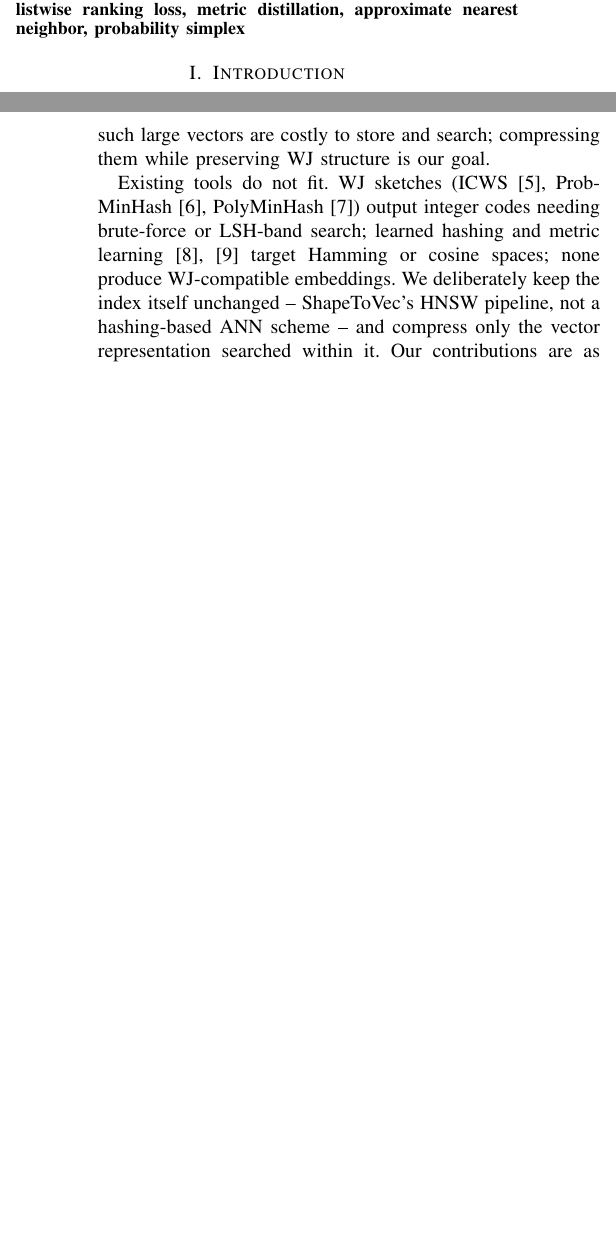
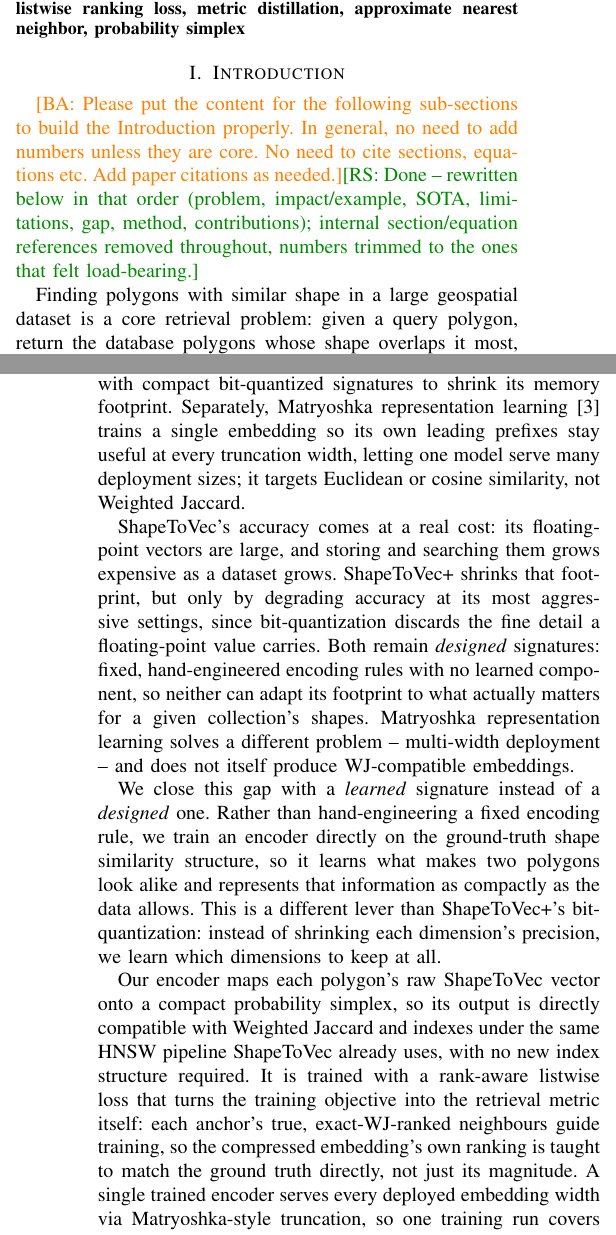
Before and after one commit to ruban-ai/polygon-ann-ml-embeddings, a LaTeX paper (term_project/SigSpatial/IEEE/conference_101719.tex): two parts of the columns of pages 1 and 2 of 8 before the commit and two parts of the columns of pages 1 and 2 of 9 after it, joined at a grey line, cut so that both start at the same text, the shorter picture padded with empty space. Compiled offline with pdfLaTeX.

Commit message:
auto: conference_101719.tex

```diff
--- a/term_project/SigSpatial/IEEE/conference_101719.tex
+++ b/term_project/SigSpatial/IEEE/conference_101719.tex
@@ -101,3 +101,13 @@ polygon similarity search, weighted Jaccard, listwise ranking loss, metric disti
 
 \section{Introduction}
 \label{sec:intro}
+\ba{Please put the content for the following sub-sections to build the
+Introduction properly. In general, no need to add numbers unless they are
+core. No need to cite sections, equations etc. Add paper citations as
+needed.}\rs{Done -- rewritten below in that order (problem, impact/example,
+SOTA, limitations, gap, method, contributions); internal section/equation
+references removed throughout, numbers trimmed to the ones that felt load-bearing.}
+
+Finding polygons with similar shape in a large geospatial dataset is a core
+retrieval problem: given a query polygon, return the database polygons whose
+shape overlaps it most, independent of location. Weighted Jaccard (WJ)~\cite{rajaraman11}
@@ -130,2 +122,0 @@ NMSLIB~\cite{boytsov13}), it reaches $97\%$ R@50
-on up to 1.7M polygons. But such large vectors are costly to store and search;
-compressing them while preserving WJ structure is our goal.
@@ -132,8 +130 @@ compressing them while preserving WJ structure is our goal.
 
-Existing tools do not fit. WJ sketches (ICWS~\cite{ioffe10},
-ProbMinHash~\cite{probminhash20}, PolyMinHash~\cite{polyminhash25}) output integer
-codes needing brute-force or LSH-band search; learned hashing and metric
-learning~\cite{hashsurvey14,deephashsurvey22} target Hamming or cosine spaces;
-none produce WJ-compatible embeddings. We deliberately keep the index itself
-unchanged -- ShapeToVec's HNSW pipeline, not a hashing-based ANN scheme -- and
-compress only the vector representation searched within it. Our contributions are as follows:
@@ -139,0 +137,34 @@ compress only the vector representation searched within it. Our contributions ar
+builds directly on this encoding, replacing ShapeToVec's raw floating-point cell
+values with compact bit-quantized signatures to shrink its memory footprint.
+Separately, Matryoshka representation learning~\cite{matryoshka22} trains a single
+embedding so its own leading prefixes stay useful at every truncation width, letting
+one model serve many deployment sizes; it targets Euclidean or cosine similarity, not
+Weighted Jaccard.
+
+ShapeToVec's accuracy comes at a real cost: its floating-point vectors are large, and
+storing and searching them grows expensive as a dataset grows. ShapeToVec+ shrinks
+that footprint, but only by degrading accuracy at its most aggressive settings, since
+bit-quantization discards the fine detail a floating-point value carries. Both remain
+\emph{designed} signatures: fixed, hand-engineered encoding rules with no learned
+component, so neither can adapt its footprint to what actually matters for a given
+collection's shapes. Matryoshka representation learning solves a different problem --
+multi-width deployment -- and does not itself produce WJ-compatible embeddings.
+
+We close this gap with a \emph{learned} signature instead of a \emph{designed} one.
+Rather than hand-engineering a fixed encoding rule, we train an encoder directly on
+the ground-truth shape similarity structure, so it learns what makes two polygons
+look alike and represents that information as compactly as the data allows. This is a
+different lever than ShapeToVec+'s bit-quantization: instead of shrinking each
+dimension's precision, we learn which dimensions to keep at all.
+
+Our encoder maps each polygon's raw ShapeToVec vector onto a compact probability
+simplex, so its output is directly compatible with Weighted Jaccard and indexes under
+the same HNSW pipeline ShapeToVec already uses, with no new index structure required.
+It is trained with a rank-aware listwise loss that turns the training objective into
+the retrieval metric itself: each anchor's true, exact-WJ-ranked neighbours guide
+training, so the compressed embedding's own ranking is taught to match the ground
+truth directly, not just its magnitude. A single trained encoder serves every
+deployed embedding width via Matryoshka-style truncation, so one training run covers
+every operating point we deploy. At query time, a cheap exact-WJ rerank pass over the
+small candidate set HNSW returns closes any remaining gap to the uncompressed
+ceiling.
```
Also changed, not shown: term_project/SigSpatial/IEEE/conference_101719.tex (82 more changed lines).
